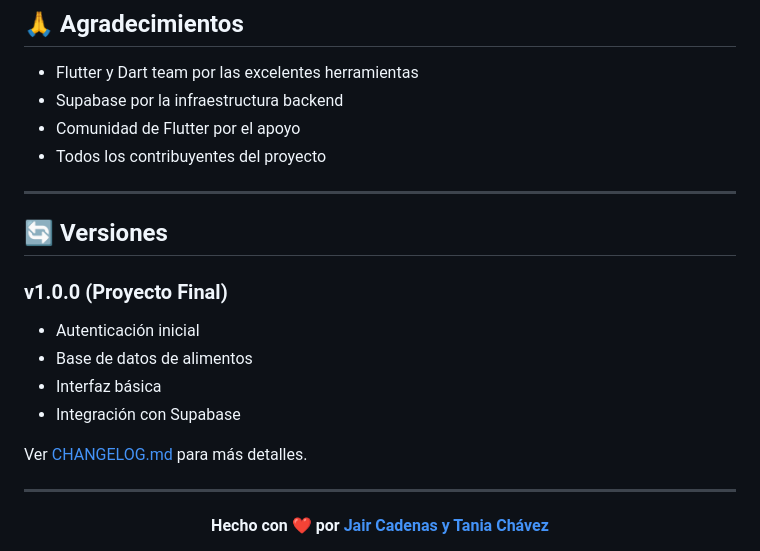
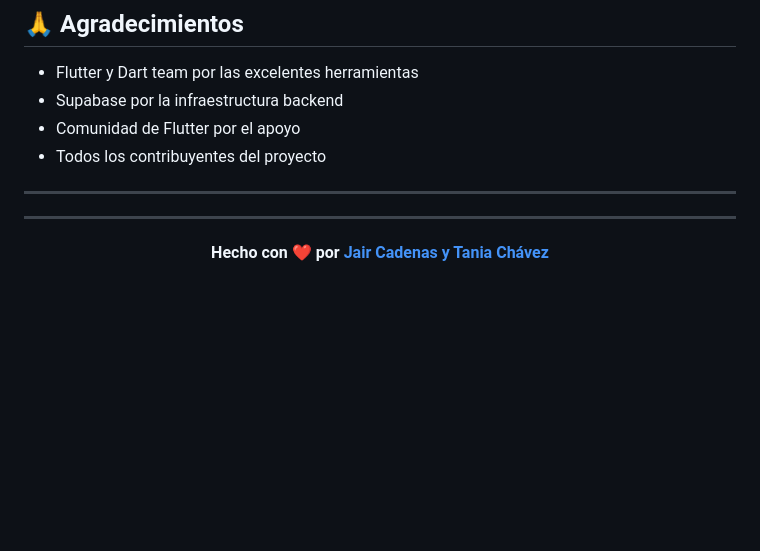
Before and after one commit to JairCadenas/EquivaFood, a Markdown page: README.md, the part around the change. GitHub-like rendering; blank space fills up the shorter version.

Commit message:
Ayuste de Readme

```diff
--- a/README.md
+++ b/README.md
@@ -488,16 +488,6 @@ in the Software without restriction...
 
 ---
 
-## 🔄 Versiones
-
-### v1.0.0 (Proyecto Final)
-- Autenticación inicial
-- Base de datos de alimentos
-- Interfaz básica
-- Integración con Supabase
-
-Ver [CHANGELOG.md](CHANGELOG.md) para más detalles.
-
 ---
 
 <div align="center">
```
